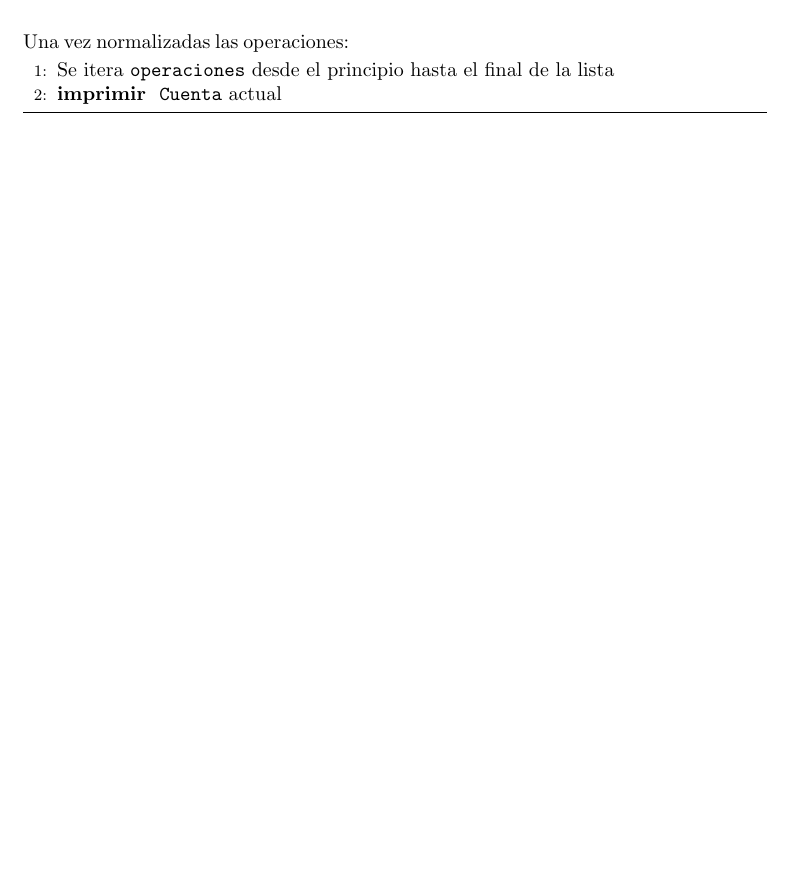
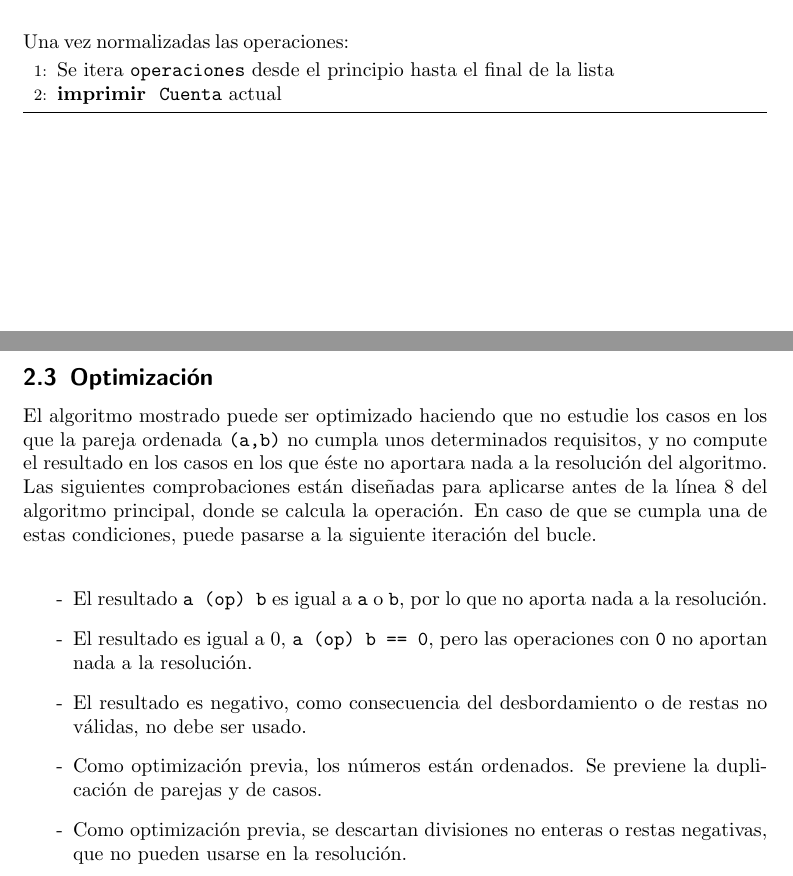
Before and after one commit to ncordon/RetoII, a LaTeX document (documentación/algoritmoReto.tex): part of page 5 of 11 before the commit and two parts of pages 5 and 6 of 12 after it, the two joined at a grey line, cut so that both start at the same text, the shorter picture padded with empty space. Compiled offline with pdfLaTeX.

Commit message:
Sección de optimización. Se explican las condiciones bajo las cuales no se aplica recursividad sobre el resultado obtenido, consiguiendo mejorar la eficiencia. Son las optimizaciones ya probadas en el código.

```diff
--- a/documentación/algoritmoReto.tex
+++ b/documentación/algoritmoReto.tex
@@ -254,6 +254,21 @@ Los TDA empleados en la resolución del problema de las cifras han sido:\\
    \label{Numeros}
    \end{algorithm}
    % Falta comentar cómo las operaciones para la mejor operación se copian a cada paso
+
+   \newpage
+   \subsection{Optimización}
+   El algoritmo mostrado puede ser optimizado haciendo que no estudie los casos en los que la pareja ordenada \C++{(a,b)} no cumpla unos
+   determinados requisitos, y no compute el resultado en los casos en los que éste no aportara nada a la resolución del algoritmo. Las
+   siguientes comprobaciones están diseñadas para aplicarse antes de la línea 8 del algoritmo principal, donde se calcula la operación.
+   En caso de que se cumpla una de estas condiciones, puede pasarse a la siguiente iteración del bucle.\\
+   \begin{itemize}
+    \item [-] El resultado \C++{a (op) b} es igual a \C++{a} o \C++{b}, por lo que no aporta nada a la resolución.
+    \item [-] El resultado es igual a 0, \C++{a (op) b == 0}, pero las operaciones con \C++{0} no aportan nada a la resolución.
+    \item [-] El resultado es negativo, como consecuencia del desbordamiento o de restas no válidas, no debe ser usado.
+    %\item [-] Uno de los números es igual a \C++{0}, no aporta nada a la resolución.
+    \item [-] Como optimización previa, los números están ordenados. Se previene la duplicación de parejas y de casos.
+    \item [-] Como optimización previa, se descartan divisiones no enteras o restas negativas, que no pueden usarse en la resolución.
+   \end{itemize}
 
 
 
```
Also changed, not shown: documentación/algoritmoReto.pdf.
